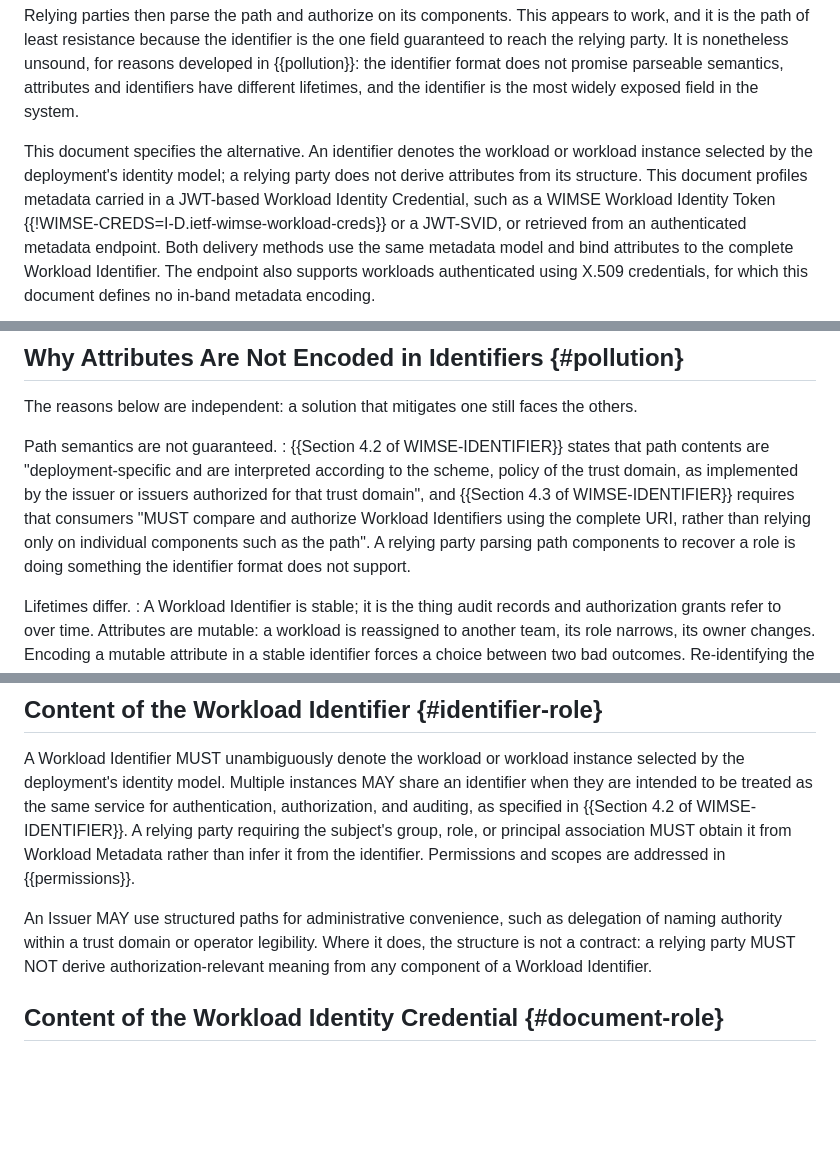
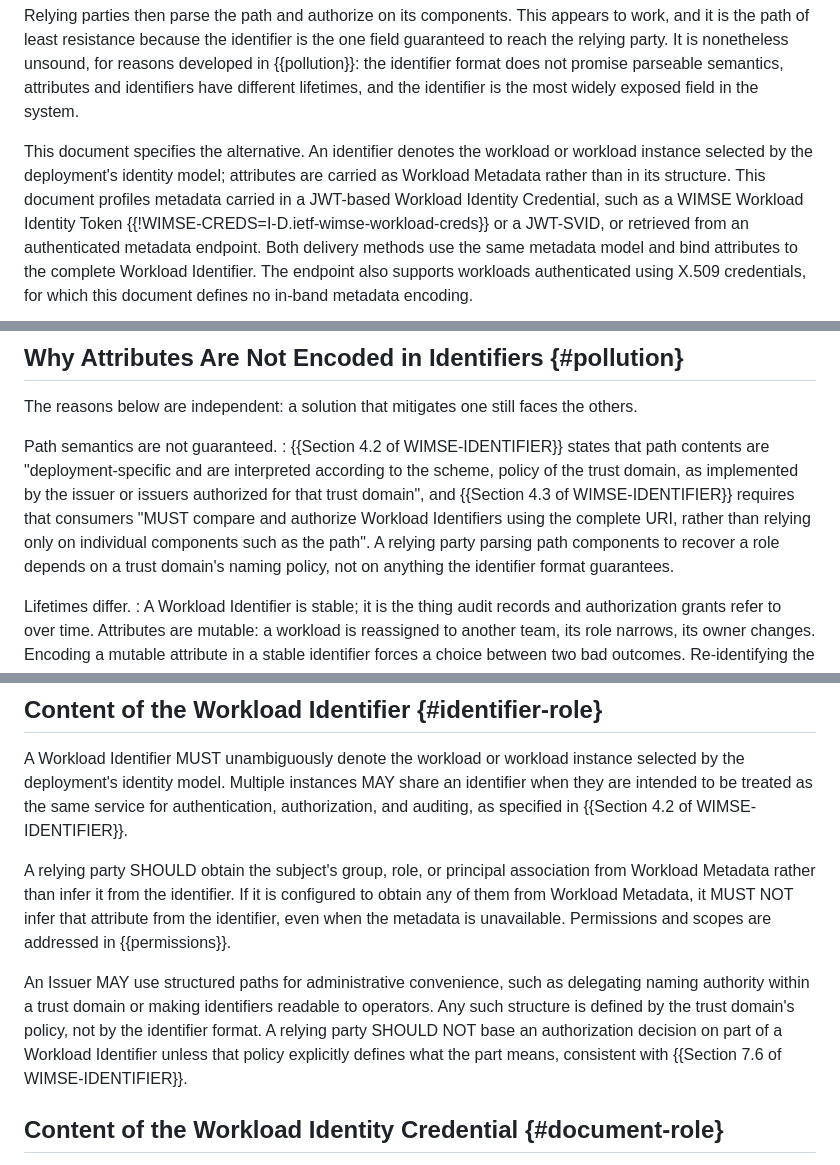
Before and after one commit to szh/draft-agent-identity-metadata, a Markdown page: draft-heigh-wimse-workload-identity-metadata.md, 3 parts joined by grey strips. Rendered like a GitHub page; blank space fills up the shorter version.

Commit message:
Align identifier interpretation rules with WIMSE-IDENTIFIER
The draft required that a relying party "MUST NOT derive
authorization-relevant meaning from any component of a Workload
Identifier". WIMSE-IDENTIFIER permits more than that: Section 4.2
says the path "is interpreted according to the policy of the trust
domain", Section 7.5 says descriptive paths "may be useful for
auditing, authorization, and operations", and Section 7.6 discourages
prefix matching only "unless explicitly specified by policy".

Make the general rule a SHOULD NOT, with an exception where the trust
domain's policy explicitly defines what a path component means,
consistent with WIMSE-IDENTIFIER Section 7.6. Likewise, a relying
party SHOULD, rather than MUST, obtain a subject's group, role, or
principal association from Workload Metadata rather than inferring
it from the identifier, so deployments can adopt metadata gradually.

Add a MUST for the case where that would be unsafe: a relying party
configured to obtain one of these attributes from Workload Metadata
MUST NOT infer it from the identifier, even when the metadata is
unavailable. Without this, a failed or skipped metadata lookup would
let a stale or wrongly asserted path value stand in for the
authoritative one.

Correct "Path semantics are not guaranteed", which said path parsing
does "something the identifier format does not support"; it depends
on a trust domain's naming policy. Reword the corresponding sentence
in the Introduction to describe the model rather than state an
absolute rule. Split the section into separate paragraphs for the
identifier, attribute sourcing, and structured paths.

```diff
--- a/draft-heigh-wimse-workload-identity-metadata.md
+++ b/draft-heigh-wimse-workload-identity-metadata.md
@@ -95,8 +95,8 @@ format does not promise parseable semantics, attributes and identifiers have dif
 and the identifier is the most widely exposed field in the system.
 
 This document specifies the alternative. An identifier denotes the workload or workload instance
-selected by the deployment's identity model; a relying party does not derive attributes from its
-structure. This document profiles metadata carried in a JWT-based Workload Identity Credential,
+selected by the deployment's identity model; attributes are carried as Workload Metadata rather than
+in its structure. This document profiles metadata carried in a JWT-based Workload Identity Credential,
 such as a WIMSE Workload Identity Token {{!WIMSE-CREDS=I-D.ietf-wimse-workload-creds}} or a JWT-SVID,
 or retrieved from an authenticated metadata endpoint. Both delivery methods use the same metadata
 model and bind attributes to the complete Workload Identifier. The endpoint also supports workloads
@@ -175,7 +175,8 @@ Path semantics are not guaranteed.
   issuers authorized for that trust domain", and {{Section 4.3 of WIMSE-IDENTIFIER}} requires
   that consumers "MUST compare and authorize Workload Identifiers using the complete URI, rather than
   relying only on individual components such as the path". A relying party parsing path components to
-  recover a role is doing something the identifier format does not support.
+  recover a role depends on a trust domain's naming policy, not on anything the identifier format
+  guarantees.
 
 Lifetimes differ.
 : A Workload Identifier is stable; it is the thing audit records and authorization grants refer to over
@@ -223,14 +224,18 @@ separation it describes is the one specified here.
 A Workload Identifier MUST unambiguously denote the workload or workload instance selected by the
 deployment's identity model. Multiple instances MAY share an identifier when they are intended to be
 treated as the same service for authentication, authorization, and auditing, as specified in
-{{Section 4.2 of WIMSE-IDENTIFIER}}. A relying party requiring the subject's group, role, or
-principal association MUST obtain it from Workload Metadata rather than infer it from the identifier.
-Permissions and scopes are addressed in {{permissions}}.
+{{Section 4.2 of WIMSE-IDENTIFIER}}.
 
-An Issuer MAY use structured paths for administrative convenience, such as delegation of naming
-authority within a trust domain or operator legibility. Where it does, the structure is not a contract: a
-relying party MUST NOT derive authorization-relevant meaning from any component of a Workload
-Identifier.
+A relying party SHOULD obtain the subject's group, role, or principal association from Workload
+Metadata rather than infer it from the identifier. If it is configured to obtain any of them from
+Workload Metadata, it MUST NOT infer that attribute from the identifier, even when the metadata is
+unavailable. Permissions and scopes are addressed in {{permissions}}.
+
+An Issuer MAY use structured paths for administrative convenience, such as delegating naming
+authority within a trust domain or making identifiers readable to operators. Any such structure is
+defined by the trust domain's policy, not by the identifier format. A relying party SHOULD NOT base
+an authorization decision on part of a Workload Identifier unless that policy explicitly defines what
+the part means, consistent with {{Section 7.6 of WIMSE-IDENTIFIER}}.
 
 ## Content of the Workload Identity Credential {#document-role}
 
```
